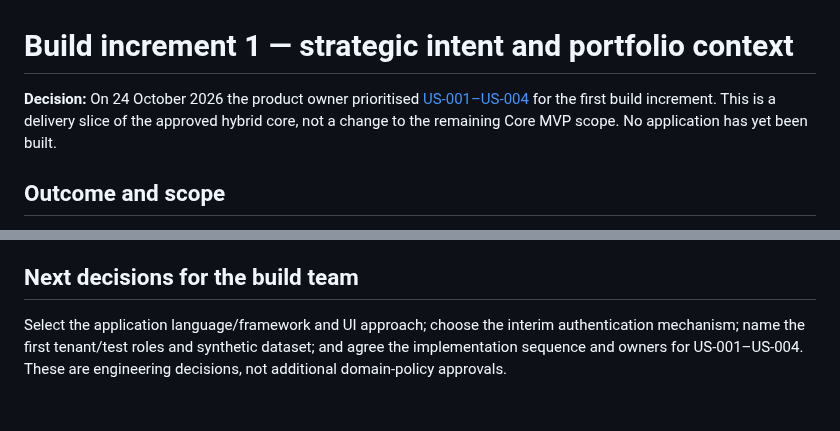
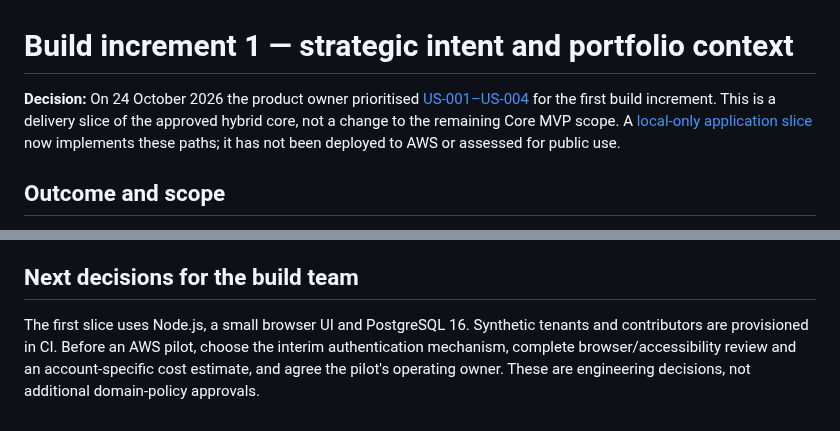
Before and after one commit to squire1310/Strategic_Portfolio_Management, a Markdown page: requirements/build-increment-1.md, 2 parts joined by grey strips. GitHub-like rendering.

Commit message:
Record completed Increment 1 local build and CI result

```diff
--- a/requirements/build-increment-1.md
+++ b/requirements/build-increment-1.md
@@ -1,6 +1,6 @@
 # Build increment 1 — strategic intent and portfolio context
 
-**Decision:** On 24 October 2026 the product owner prioritised [US-001–US-004](user-stories.md) for the first build increment. This is a delivery slice of the approved hybrid core, not a change to the remaining Core MVP scope. No application has yet been built.
+**Decision:** On 24 October 2026 the product owner prioritised [US-001–US-004](user-stories.md) for the first build increment. This is a delivery slice of the approved hybrid core, not a change to the remaining Core MVP scope. A [local-only application slice](../app/README.md) now implements these paths; it has not been deployed to AWS or assessed for public use.
 
 ## Outcome and scope
 
@@ -31,4 +31,4 @@ The first usable path lets a strategy leader define a strategy, objectives, outc
 
 ## Next decisions for the build team
 
-Select the application language/framework and UI approach; choose the interim authentication mechanism; name the first tenant/test roles and synthetic dataset; and agree the implementation sequence and owners for US-001–US-004. These are engineering decisions, not additional domain-policy approvals.
+The first slice uses Node.js, a small browser UI and PostgreSQL 16. Synthetic tenants and contributors are provisioned in CI. Before an AWS pilot, choose the interim authentication mechanism, complete browser/accessibility review and an account-specific cost estimate, and agree the pilot's operating owner. These are engineering decisions, not additional domain-policy approvals.
```
